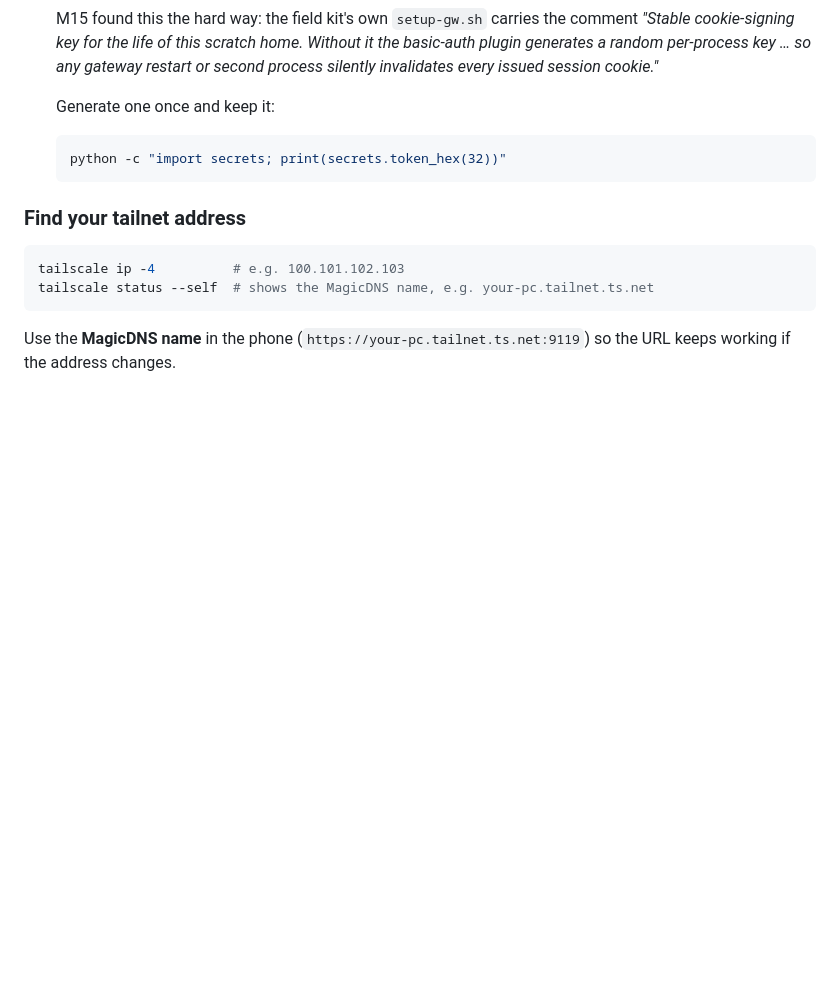
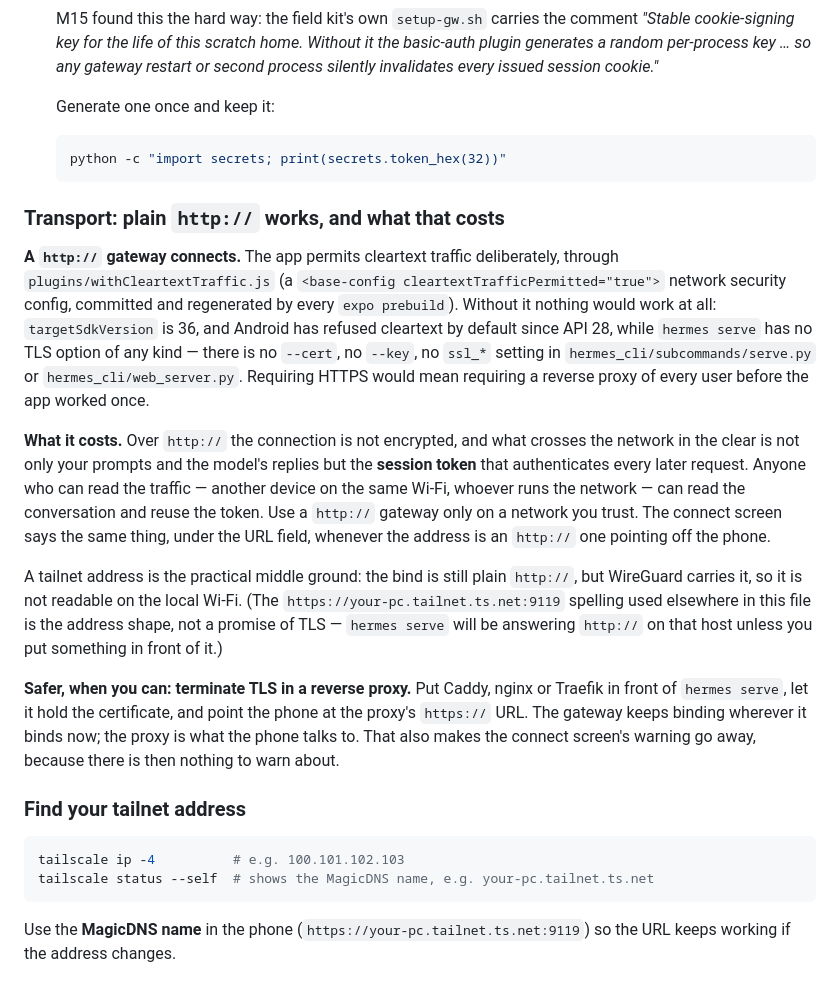
Before and after one commit to darth-modder/hermes-mobile-client, a Markdown page: docs/CONNECTING.md, the part around the change. Rendered like a GitHub page; blank space fills up the shorter version.

Commit message:
docs(connecting): state what a plain-http gateway costs
The app now permits cleartext on purpose, so the guide the connect screen
links to should say so rather than leave a user to infer it from the fact
that it works.

Three points, in the user-facing recipe where a reader is already choosing
a bind: http:// gateways connect and why they have to (targetSdk 36 blocks
cleartext by default; `hermes serve` has no TLS option at all); the traffic
is unencrypted and carries the session token, not just the chat, so use it
only on a network you trust; and terminating TLS in a reverse proxy is the
safer arrangement when it is available.

Also flags that the `https://your-pc.tailnet.ts.net:9119` spelling used
elsewhere in the file is an address shape, not a promise of TLS.

The file never documented an in-app Tailscale pairing flow -- its Tailscale
content is host-side ("find your tailnet address"), so nothing needed
removing for the hidden entry point.

Co-Authored-By: Claude Opus 5 (1M context) <noreply@anthropic.com>

````diff
--- a/docs/CONNECTING.md
+++ b/docs/CONNECTING.md
@@ -235,6 +235,33 @@ Every flag and config key below was checked against the upstream source at
    python -c "import secrets; print(secrets.token_hex(32))"
    ```
 
+### Transport: plain `http://` works, and what that costs
+
+**A `http://` gateway connects.** The app permits cleartext traffic deliberately, through
+`plugins/withCleartextTraffic.js` (a `<base-config cleartextTrafficPermitted="true">` network
+security config, committed and regenerated by every `expo prebuild`). Without it nothing would
+work at all: `targetSdkVersion` is 36, and Android has refused cleartext by default since API 28,
+while `hermes serve` has no TLS option of any kind — there is no `--cert`, no `--key`, no
+`ssl_*` setting in `hermes_cli/subcommands/serve.py` or `hermes_cli/web_server.py`. Requiring
+HTTPS would mean requiring a reverse proxy of every user before the app worked once.
+
+**What it costs.** Over `http://` the connection is not encrypted, and what crosses the network in
+the clear is not only your prompts and the model's replies but the **session token** that
+authenticates every later request. Anyone who can read the traffic — another device on the same
+Wi-Fi, whoever runs the network — can read the conversation and reuse the token. Use a `http://`
+gateway only on a network you trust. The connect screen says the same thing, under the URL field,
+whenever the address is an `http://` one pointing off the phone.
+
+A tailnet address is the practical middle ground: the bind is still plain `http://`, but WireGuard
+carries it, so it is not readable on the local Wi-Fi. (The `https://your-pc.tailnet.ts.net:9119`
+spelling used elsewhere in this file is the address shape, not a promise of TLS — `hermes serve`
+will be answering `http://` on that host unless you put something in front of it.)
+
+**Safer, when you can: terminate TLS in a reverse proxy.** Put Caddy, nginx or Traefik in front of
+`hermes serve`, let it hold the certificate, and point the phone at the proxy's `https://` URL.
+The gateway keeps binding wherever it binds now; the proxy is what the phone talks to. That also
+makes the connect screen's warning go away, because there is then nothing to warn about.
+
 ### Find your tailnet address
 
 ```bash
````
